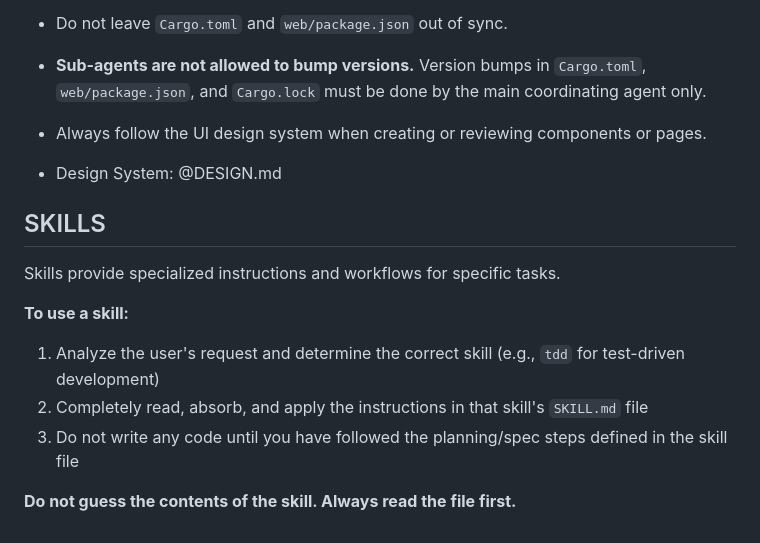
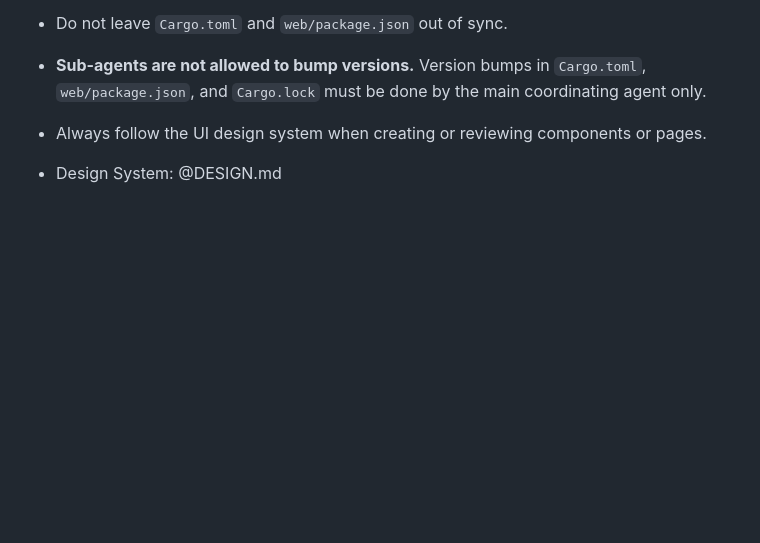
Before and after one commit to wandabastyle/twitch_relay, a Markdown page: AGENTS.md, the part around the change. GitHub-like rendering; blank space fills up the shorter version.

Commit message:
docs(agents): remove outdated SKILLS section
- Removed the "SKILLS" section from AGENTS.md
- Eliminated instructions on how agents should use skill files
- Removed explicit guidance to read `SKILL.md` before coding
- No code or functional logic changed—only documentation cleanup

```diff
--- a/AGENTS.md
+++ b/AGENTS.md
@@ -93,14 +93,3 @@ Svelte runes (`$props`, `$state`, `$effect`, `$derived`, etc.) and browser globa
 
 - Always follow the UI design system when creating or reviewing components or pages.
 - Design System: @DESIGN.md
-
-## SKILLS
-
-Skills provide specialized instructions and workflows for specific tasks.
-
-**To use a skill:**
-1. Analyze the user's request and determine the correct skill (e.g., `tdd` for test-driven development)
-3. Completely read, absorb, and apply the instructions in that skill's `SKILL.md` file
-4. Do not write any code until you have followed the planning/spec steps defined in the skill file
-
-**Do not guess the contents of the skill. Always read the file first.**
```
